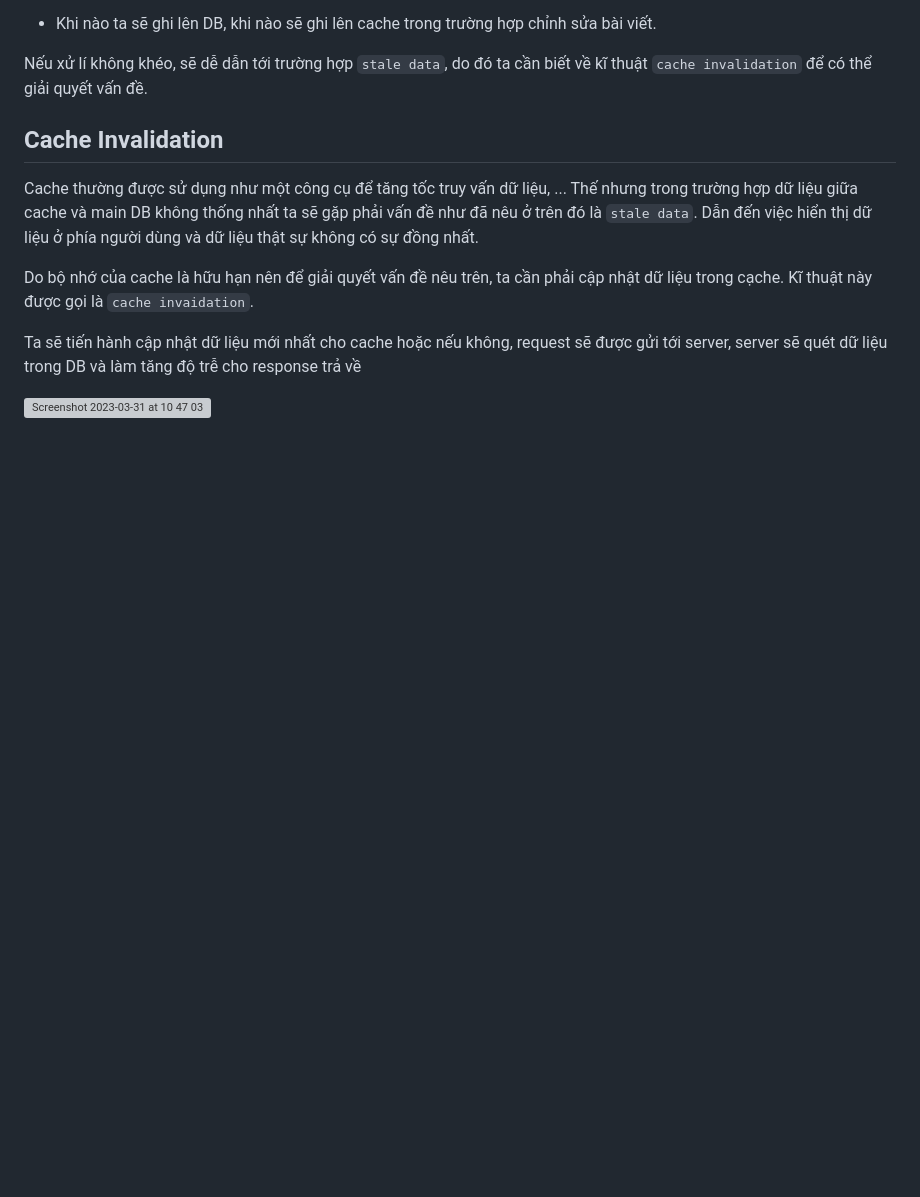
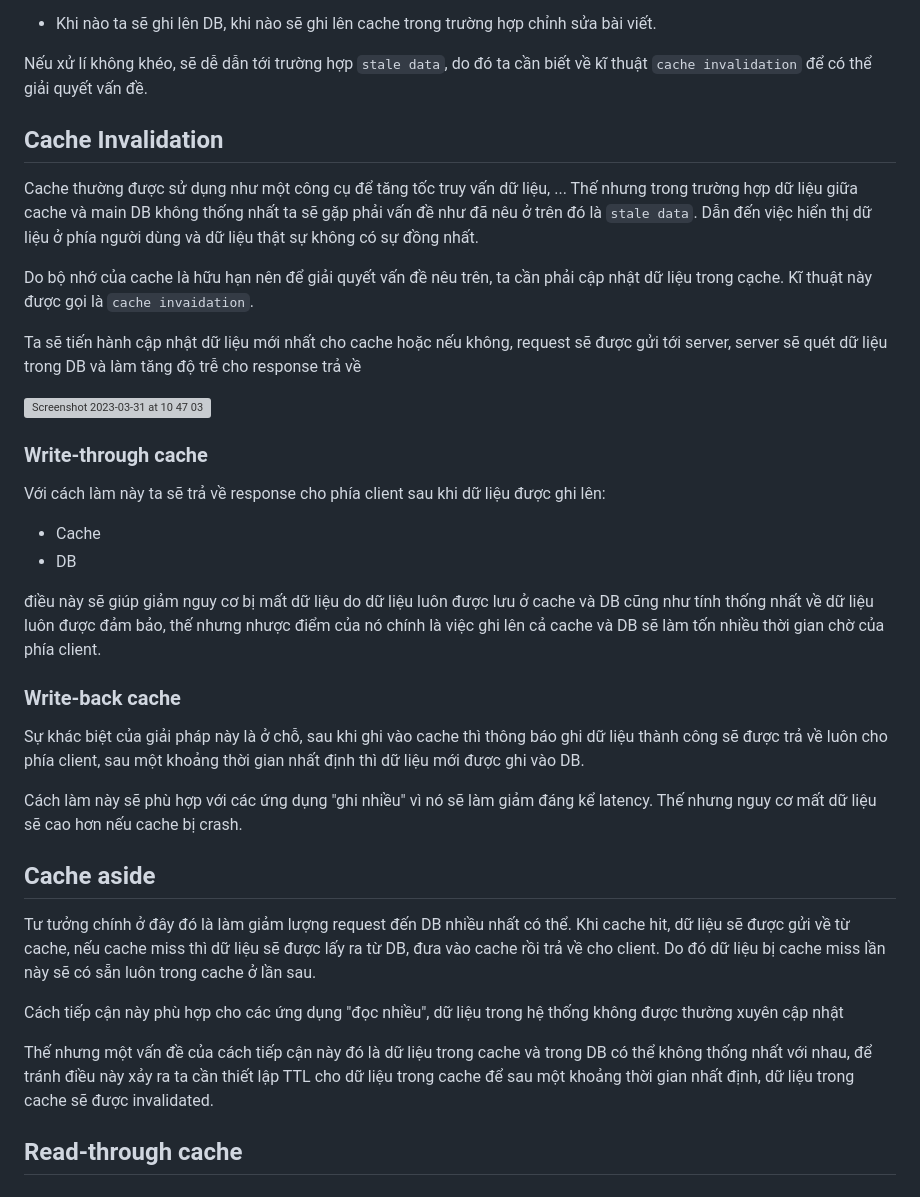
Before and after one commit to tuananhhedspibk/RoadToSeniorDev, a Markdown page: SystemDesign/Caching.md, the part around the change. Drawn GitHub-style; blank space fills up the shorter version; grey boxes are pictures that could not be loaded.

```diff
--- a/SystemDesign/Caching.md
+++ b/SystemDesign/Caching.md
@@ -56,3 +56,28 @@ Do bộ nhớ của cache là hữu hạn nên để giải quyết vấn đề
 Ta sẽ tiến hành cập nhật dữ liệu mới nhất cho cache hoặc nếu không, request sẽ được gửi tới server, server sẽ quét dữ liệu trong DB và làm tăng độ trễ cho response trả về
 
 ![Screenshot 2023-03-31 at 10 47 03](https://user-images.githubusercontent.com/15076665/229002152-bef92a5c-b3ac-4eae-ba29-123b1b8f3185.png)
+
+### Write-through cache
+
+Với cách làm này ta sẽ trả về response cho phía client sau khi dữ liệu được ghi lên:
+
+- Cache
+- DB
+
+điều này sẽ giúp giảm nguy cơ bị mất dữ liệu do dữ liệu luôn được lưu ở cache và DB cũng như tính thống nhất về dữ liệu luôn được đảm bảo, thế nhưng nhược điểm của nó chính là việc ghi lên cả cache và DB sẽ làm tốn nhiều thời gian chờ của phía client.
+
+### Write-back cache
+
+Sự khác biệt của giải pháp này là ở chỗ, sau khi ghi vào cache thì thông báo ghi dữ liệu thành công sẽ được trả về luôn cho phía client, sau một khoảng thời gian nhất định thì dữ liệu mới được ghi vào DB.
+
+Cách làm này sẽ phù hợp với các ứng dụng "ghi nhiều" vì nó sẽ làm giảm đáng kể latency. Thế nhưng nguy cơ mất dữ liệu sẽ cao hơn nếu cache bị crash.
+
+## Cache aside
+
+Tư tưởng chính ở đây đó là làm giảm lượng request đến DB nhiều nhất có thể. Khi cache hit, dữ liệu sẽ được gửi về từ cache, nếu cache miss thì dữ liệu sẽ được lấy ra từ DB, đưa vào cache rồi trả về cho client. Do đó dữ liệu bị cache miss lần này sẽ có sẵn luôn trong cache ở lần sau.
+
+Cách tiếp cận này phù hợp cho các ứng dụng "đọc nhiều", dữ liệu trong hệ thống không được thường xuyên cập nhật
+
+Thế nhưng một vấn đề của cách tiếp cận này đó là dữ liệu trong cache và trong DB có thể không thống nhất với nhau, để tránh điều này xảy ra ta cần thiết lập TTL cho dữ liệu trong cache để sau một khoảng thời gian nhất định, dữ liệu trong cache sẽ được invalidated.
+
+## Read-through cache
```
